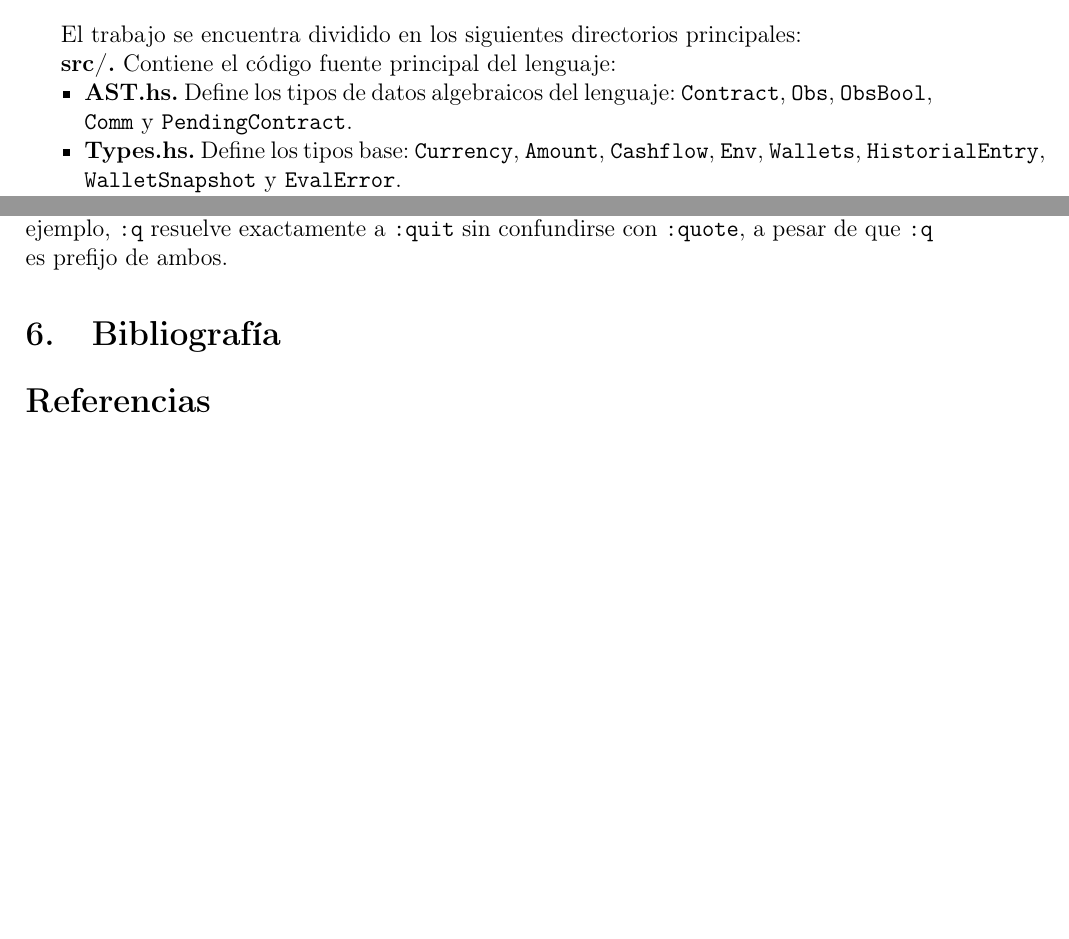
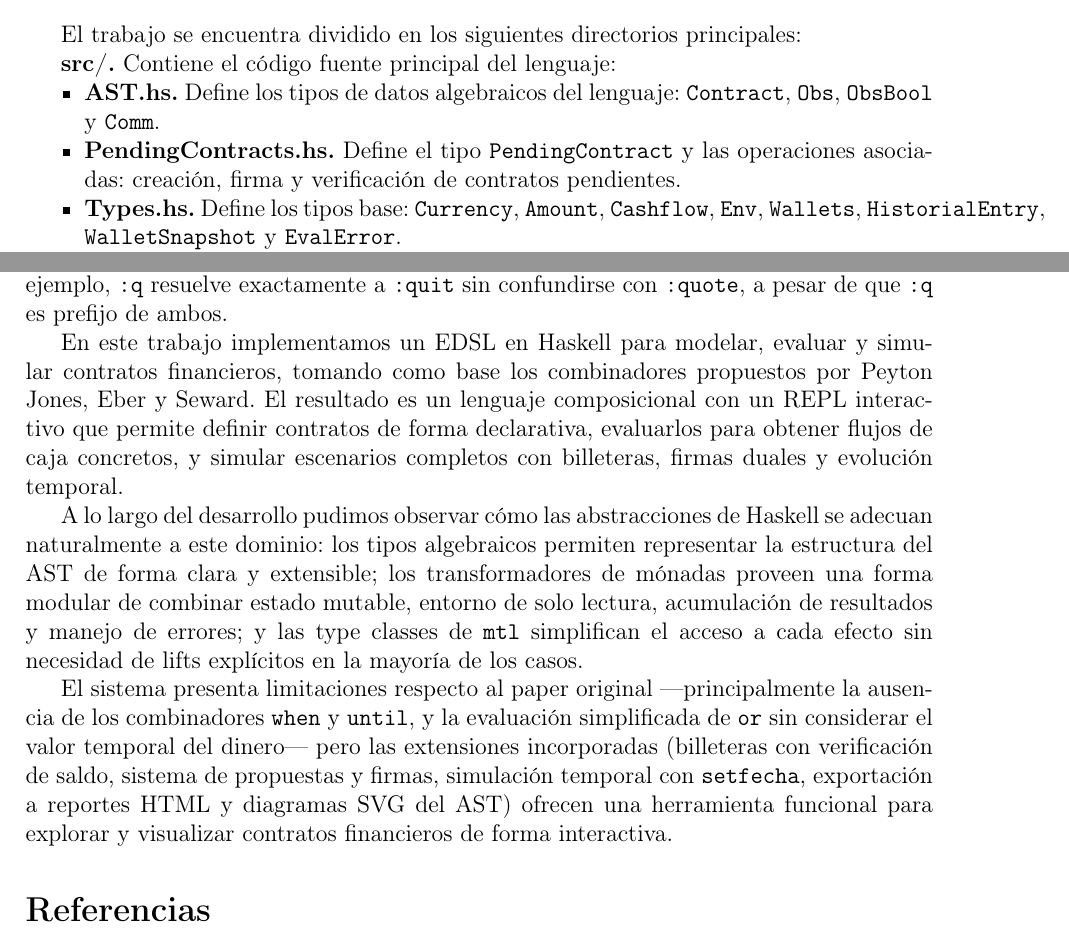
Before and after one commit to Bussita/EDSL-contratos-financieros-en-Haskell, a LaTeX document (informe.tex): two parts of pages 11 and 22 of 22 before the commit and two parts of pages 11 and 22 of 23 after it, joined at a grey line, cut so that both start at the same text, the shorter picture padded with empty space. Compiled offline with pdfLaTeX.

Commit message:
TP terminado

```diff
--- a/informe.tex
+++ b/informe.tex
@@ -453,7 +453,8 @@ El trabajo se encuentra dividido en los siguientes directorios principales:
 
 \textbf{src/.} Contiene el código fuente principal del lenguaje:
 \begin{itemize}[nosep]
-    \item \textbf{AST.hs.} Define los tipos de datos algebraicos del lenguaje: \texttt{Contract}, \texttt{Obs}, \texttt{ObsBool}, \texttt{Comm} y \texttt{PendingContract}.
+    \item \textbf{AST.hs.} Define los tipos de datos algebraicos del lenguaje: \texttt{Contract}, \texttt{Obs}, \texttt{ObsBool} y \texttt{Comm}.
+    \item \textbf{PendingContracts.hs.} Define el tipo \texttt{PendingContract} y las operaciones asociadas: creación, firma y verificación de contratos pendientes.
     \item \textbf{Types.hs.} Define los tipos base: \texttt{Currency}, \texttt{Amount}, \texttt{Cashflow}, \texttt{Env}, \texttt{Wallets}, \texttt{HistorialEntry}, \texttt{WalletSnapshot} y \texttt{EvalError}.
     \item \textbf{Monads.hs.} Define la mónada \texttt{Interp} (un stack de \texttt{StateT}, \texttt{ReaderT}, \texttt{WriterT} y \texttt{Either} de \texttt{mtl}) junto con el estado mutable \texttt{InterpState} y las funciones de acceso.
     \item \textbf{Parser.hs.} Implementa el parser del lenguaje utilizando Parsec, con gramática de precedencias para contratos, observables numéricos, observables booleanos y todos los comandos.
@@ -909,8 +910,16 @@ El sistema de comandos distingue entre directivas (prefijadas con \texttt{:}) y
 
 Cada comando del REPL define uno o más alias (por ejemplo, \texttt{:q} para \texttt{:quit}, \texttt{:e} para \texttt{:eval}, \texttt{:l} para \texttt{:load}). La resolución de comandos utiliza un esquema de dos fases: primero se busca una coincidencia exacta contra los alias definidos, y solo si no se encuentra se recurre a coincidencia por prefijo (\texttt{isPrefixOf}). Este diseño evita ambigüedades; por ejemplo, \texttt{:q} resuelve exactamente a \texttt{:quit} sin confundirse con \texttt{:quote}, a pesar de que \texttt{:q} es prefijo de ambos.
 
+% ═══════════════════════════════════════════════════════════════════════════════\section{Conclusión}
 % ═══════════════════════════════════════════════════════════════════════════════
-\section{Bibliografía}
+
+En este trabajo implementamos un EDSL en Haskell para modelar, evaluar y simular contratos financieros, tomando como base los combinadores propuestos por Peyton Jones, Eber y Seward. El resultado es un lenguaje composicional con un REPL interactivo que permite definir contratos de forma declarativa, evaluarlos para obtener flujos de caja concretos, y simular escenarios completos con billeteras, firmas duales y evolución temporal.
+
+A lo largo del desarrollo pudimos observar cómo las abstracciones de Haskell se adecuan naturalmente a este dominio: los tipos algebraicos permiten representar la estructura del AST de forma clara y extensible; los transformadores de mónadas proveen una forma modular de combinar estado mutable, entorno de solo lectura, acumulación de resultados y manejo de errores; y las type classes de \texttt{mtl} simplifican el acceso a cada efecto sin necesidad de lifts explícitos en la mayoría de los casos.
+
+El sistema presenta limitaciones respecto al paper original ---principalmente la ausencia de los combinadores \texttt{when} y \texttt{until}, y la evaluación simplificada de \texttt{or} sin considerar el valor temporal del dinero--- pero las extensiones incorporadas (billeteras con verificación de saldo, sistema de propuestas y firmas, simulación temporal con \texttt{setfecha}, exportación a reportes HTML y diagramas SVG del AST) ofrecen una herramienta funcional para explorar y visualizar contratos financieros de forma interactiva.
+
+% ═══════════════════════════════════════════════════════════════════════════════\section{Bibliografía}
 % ═══════════════════════════════════════════════════════════════════════════════
 
 \begin{thebibliography}{9}
```
Also changed, not shown: package.yaml (+1 -0 lines), 9 other files.
